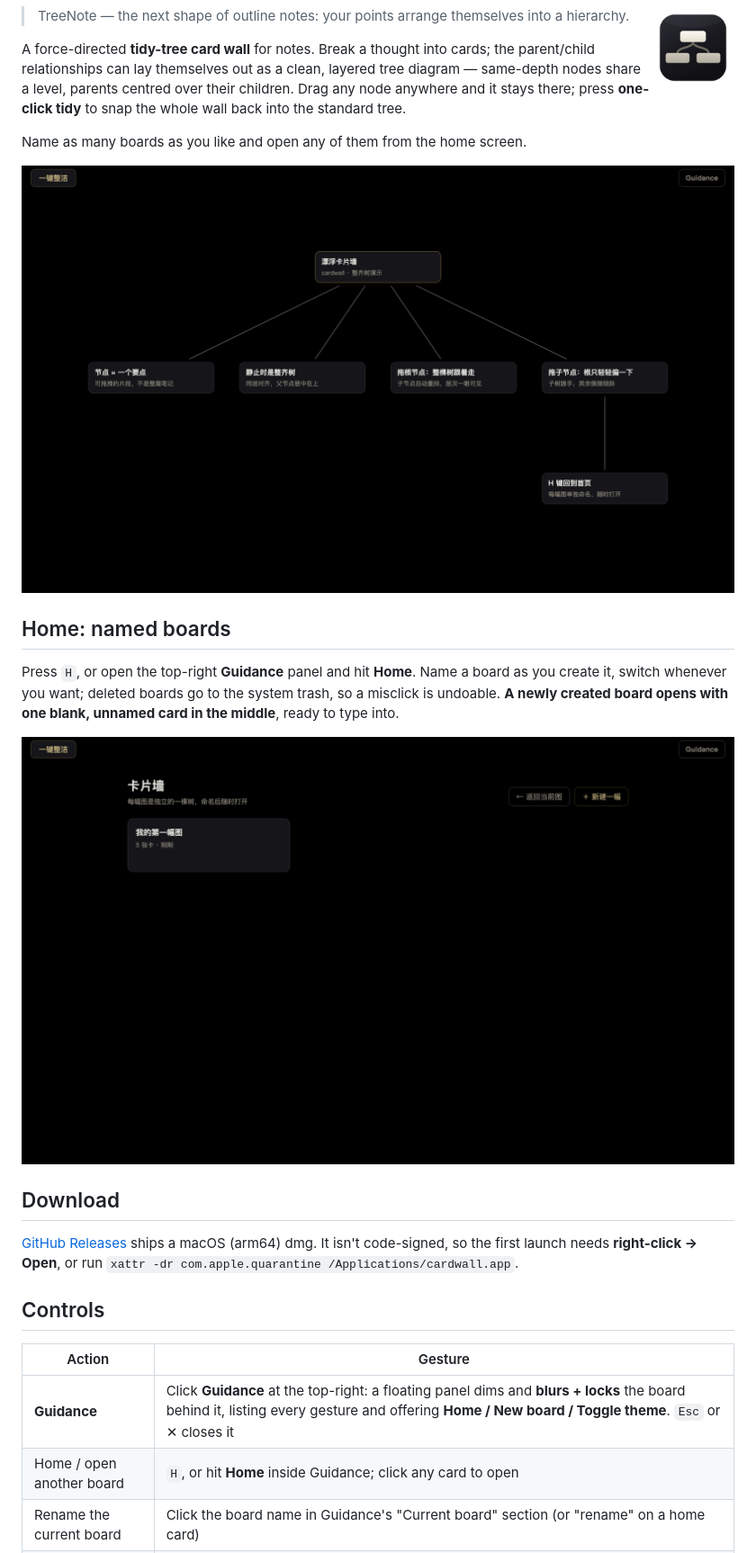
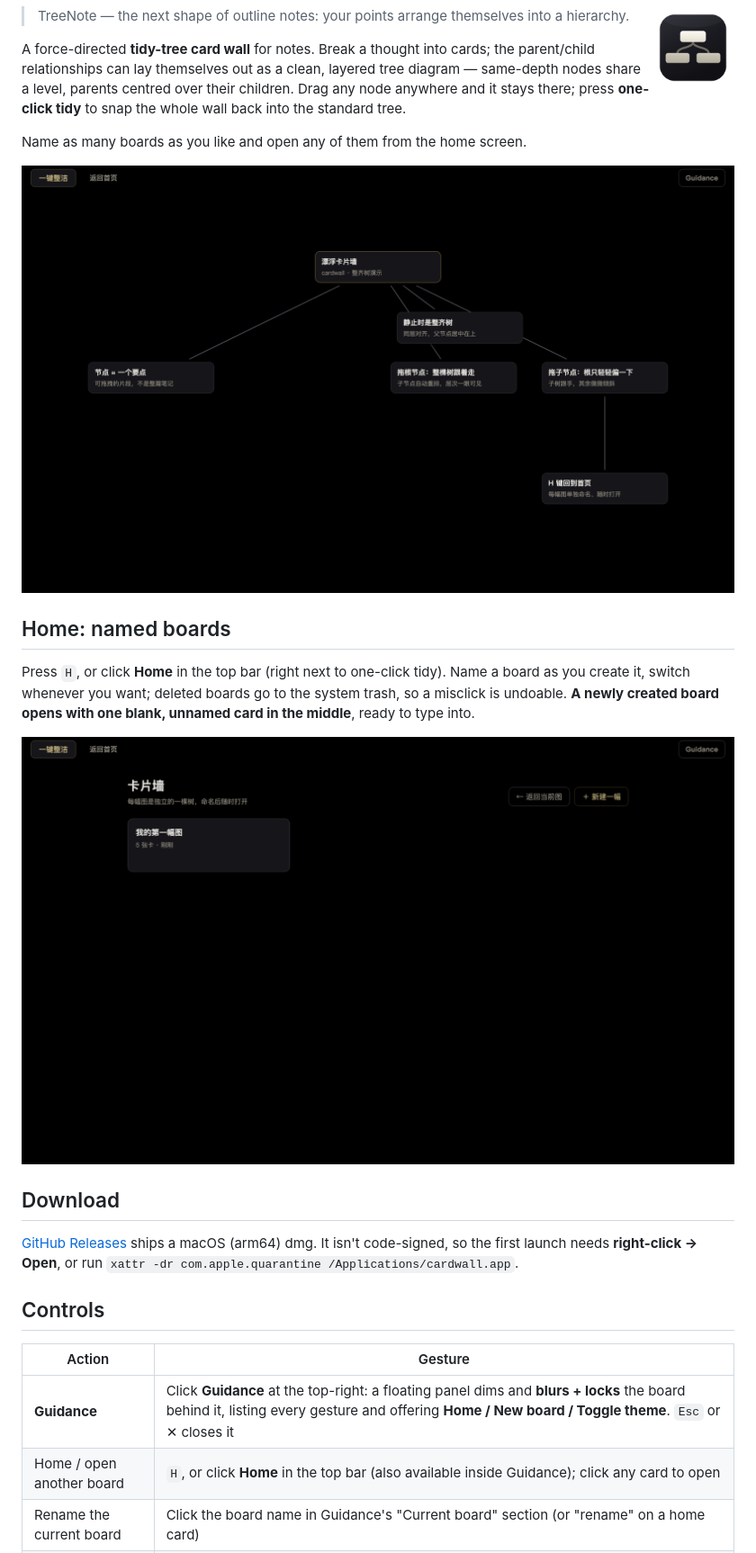
Before and after one commit to Franky100-pig/TreeNote, a Markdown page: README.en.md, the part around one of its changes. Shown at 90% size. Rendered like a GitHub page; pictures changed too: docs/home.png, docs/settled.png.

```diff
--- a/README.en.md
+++ b/README.en.md
@@ -14,7 +14,7 @@ Name as many boards as you like and open any of them from the home screen.
 
 ## Home: named boards
 
-Press `H`, or open the top-right **Guidance** panel and hit **Home**. Name a board as you create it, switch whenever you want; deleted boards go to the system trash, so a misclick is undoable. **A newly created board opens with one blank, unnamed card in the middle**, ready to type into.
+Press `H`, or click **Home** in the top bar (right next to one-click tidy). Name a board as you create it, switch whenever you want; deleted boards go to the system trash, so a misclick is undoable. **A newly created board opens with one blank, unnamed card in the middle**, ready to type into.
 
 ![home](docs/home.png)
 
@@ -27,7 +27,7 @@ Press `H`, or open the top-right **Guidance** panel and hit **Home**. Name a boa
 | Action | Gesture |
 |---|---|
 | **Guidance** | Click **Guidance** at the top-right: a floating panel dims and **blurs + locks** the board behind it, listing every gesture and offering **Home / New board / Toggle theme**. `Esc` or ✕ closes it |
-| Home / open another board | `H`, or hit **Home** inside Guidance; click any card to open |
+| Home / open another board | `H`, or click **Home** in the top bar (also available inside Guidance); click any card to open |
 | Rename the current board | Click the board name in Guidance's "Current board" section (or "rename" on a home card) |
 | Edit a card | Hover it → click ✎ on the action bar, **or just double-click** (Escape cancels, Enter commits) |
 | **New child node** | Hover it → click ＋: a child card fans out **below-right** of this card (never on top of the parent) and opens straight into edit mode |
```
Also changed, not shown: other parts of README.en.md (+2 -2 lines), README.md (+4 -4 lines), docs/guidance.png, 4 other files.
